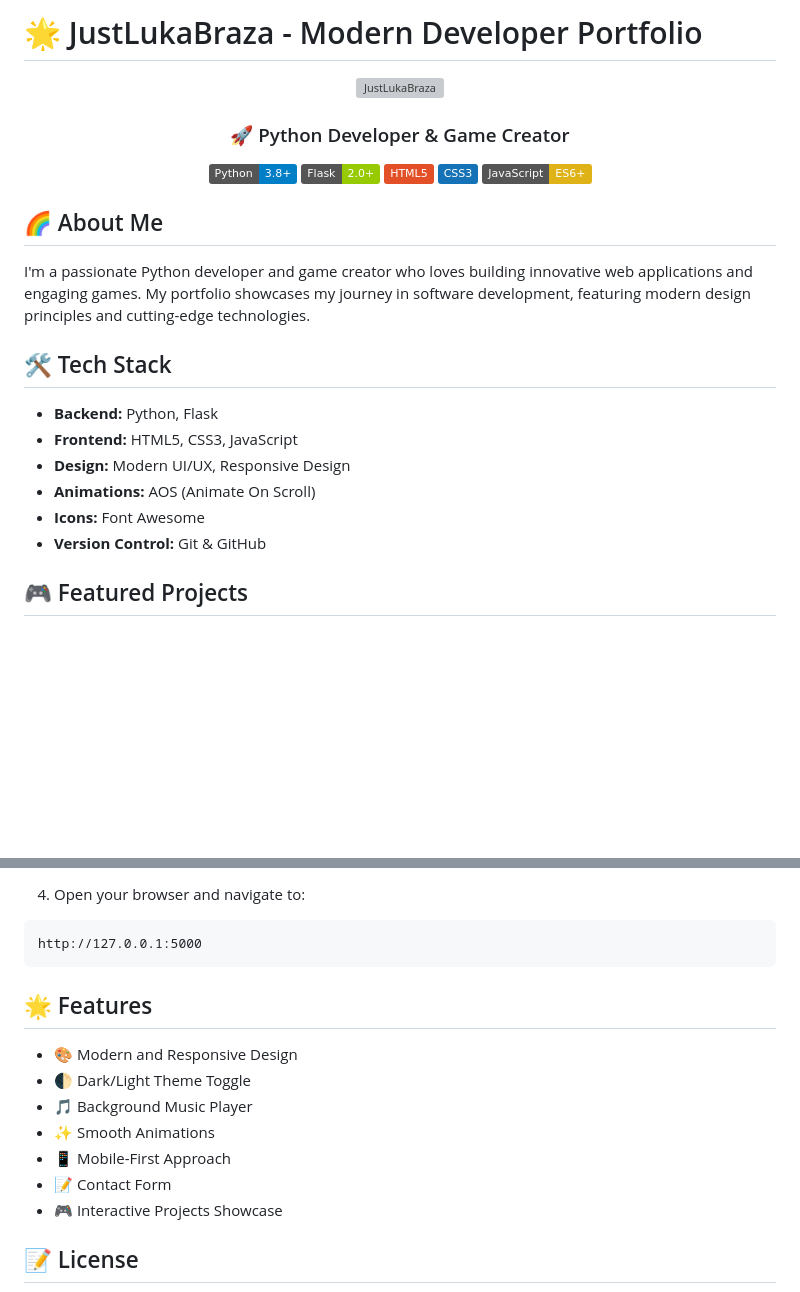
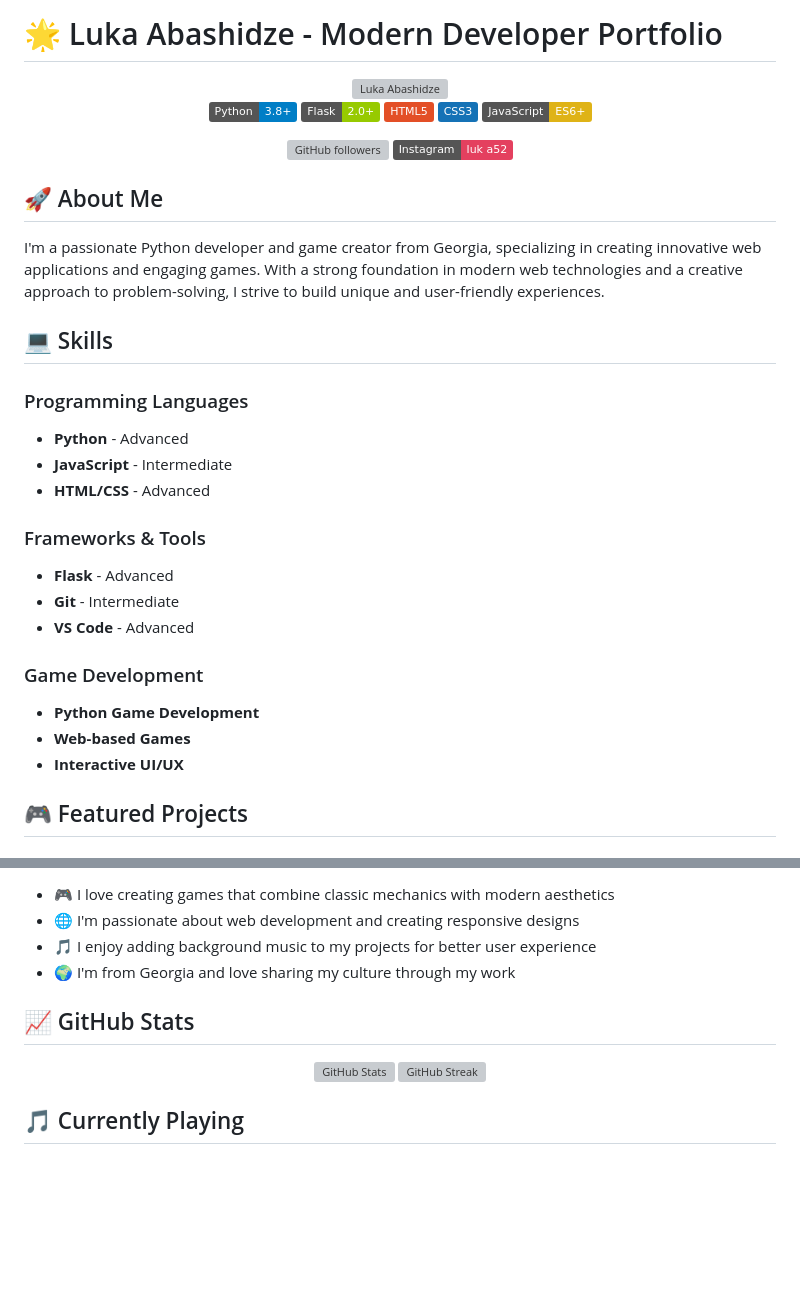
Before and after one commit to JustLukaBraza/Modern-Developer-Portfolio, a Markdown page: README.md, 2 parts joined by grey strips. GitHub-like rendering; badges without logos; blank space fills up the shorter version; grey boxes are pictures that could not be loaded.

````diff
--- a/README.md
+++ b/README.md
@@ -1,29 +1,38 @@
-# 🌟 JustLukaBraza - Modern Developer Portfolio
+# 🌟 Luka Abashidze - Modern Developer Portfolio
 
 <div align="center">
-  <img src="https://cdn.discordapp.com/avatars/850710751462031360/d484afecb8fbd23153b5d44d49e72e27.webp?size=80" alt="JustLukaBraza" width="100" height="100" style="border-radius: 50%;">
-
-  ### 🚀 Python Developer & Game Creator
+  <img src="https://cdn.discordapp.com/avatars/850710751462031360/d484afecb8fbd23153b5d44d49e72e27.webp?size=80" alt="Luka Abashidze" width="150" height="150" style="border-radius: 50%;">
 
   [![Python](https://img.shields.io/badge/Python-3.8+-blue.svg)](https://www.python.org/)
   [![Flask](https://img.shields.io/badge/Flask-2.0+-green.svg)](https://flask.palletsprojects.com/)
   [![HTML5](https://img.shields.io/badge/HTML5-E34F26?logo=html5&logoColor=white)](https://developer.mozilla.org/en-US/docs/Web/HTML)
   [![CSS3](https://img.shields.io/badge/CSS3-1572B6?logo=css3&logoColor=white)](https://developer.mozilla.org/en-US/docs/Web/CSS)
   [![JavaScript](https://img.shields.io/badge/JavaScript-ES6+-yellow.svg)](https://developer.mozilla.org/en-US/docs/Web/JavaScript)
+
+  [![GitHub followers](https://img.shields.io/github/followers/JustLukaBraza?label=Followers&style=social)](https://github.com/JustLukaBraza)
+  [![Instagram](https://img.shields.io/badge/Instagram-luk_a52-E4405F?logo=instagram&logoColor=white)](https://instagram.com/luk_a52)
 </div>
 
-## 🌈 About Me
+## 🚀 About Me
 
-I'm a passionate Python developer and game creator who loves building innovative web applications and engaging games. My portfolio showcases my journey in software development, featuring modern design principles and cutting-edge technologies.
+I'm a passionate Python developer and game creator from Georgia, specializing in creating innovative web applications and engaging games. With a strong foundation in modern web technologies and a creative approach to problem-solving, I strive to build unique and user-friendly experiences.
 
-## 🛠️ Tech Stack
+## 💻 Skills
 
-- **Backend:** Python, Flask
-- **Frontend:** HTML5, CSS3, JavaScript
-- **Design:** Modern UI/UX, Responsive Design
-- **Animations:** AOS (Animate On Scroll)
-- **Icons:** Font Awesome
-- **Version Control:** Git & GitHub
+### Programming Languages
+- **Python** - Advanced
+- **JavaScript** - Intermediate
+- **HTML/CSS** - Advanced
+
+### Frameworks & Tools
+- **Flask** - Advanced
+- **Git** - Intermediate
+- **VS Code** - Advanced
+
+### Game Development
+- **Python Game Development**
+- **Web-based Games**
+- **Interactive UI/UX**
 
 ## 🎮 Featured Projects
 
@@ -86,18 +152,15 @@ python app.py
 
-4. Open your browser and navigate to:
-```
-http://127.0.0.1:5000
-```
+- 🎮 I love creating games that combine classic mechanics with modern aesthetics
+- 🌐 I'm passionate about web development and creating responsive designs
+- 🎵 I enjoy adding background music to my projects for better user experience
+- 🌍 I'm from Georgia and love sharing my culture through my work
 
-## 🌟 Features
+## 📈 GitHub Stats
 
-- 🎨 Modern and Responsive Design
-- 🌓 Dark/Light Theme Toggle
-- 🎵 Background Music Player
-- ✨ Smooth Animations
-- 📱 Mobile-First Approach
-- 📝 Contact Form
-- 🎮 Interactive Projects Showcase
+<div align="center">
+  <img src="https://github-readme-stats.vercel.app/api?username=JustLukaBraza&show_icons=true&theme=radical" alt="GitHub Stats">
+  <img src="https://github-readme-streak-stats.herokuapp.com/?user=JustLukaBraza&theme=radical" alt="GitHub Streak">
+</div>
 
-## 📝 License
+## 🎵 Currently Playing
 
````
Also changed, not shown: other parts of README.md (+87 -22 lines).
